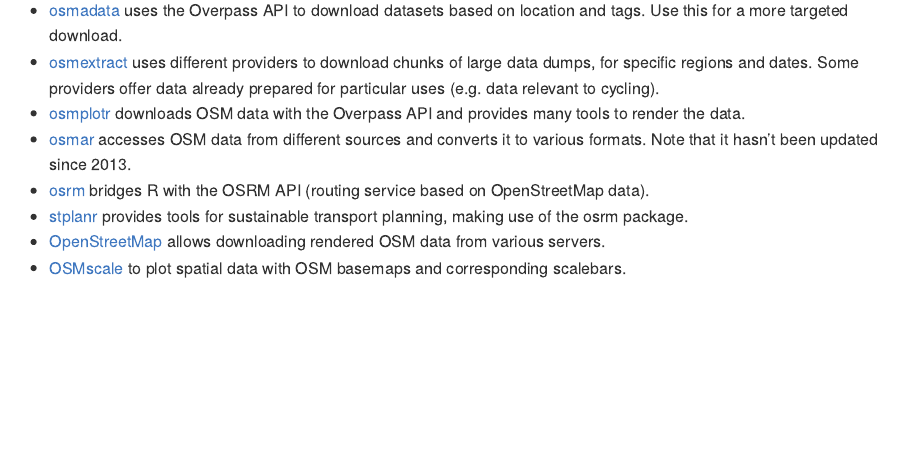
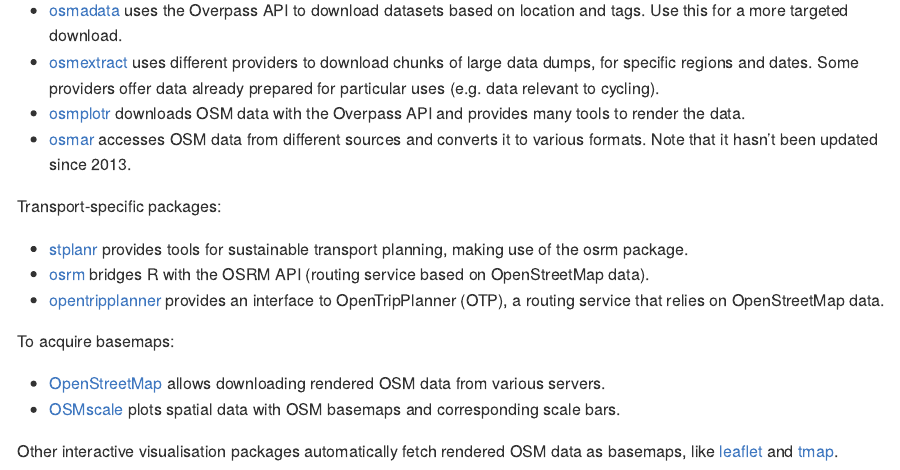
Before and after one commit to stragu/osmxml, an R Markdown document (README.Rmd): the page in a window 1100 px wide, from 2550 px down. The pictures show the output file README.md that the author committed with the source, drawn offline in the style of GitHub; long lines of code are wrapped.

Commit message:
add opentripplanner; reorganise list of packages

```diff
--- a/README.Rmd
+++ b/README.Rmd
@@ -98,7 +98,16 @@
 * [osmextract](https://cran.r-project.org/web/packages/osmextract) uses different providers to download chunks of large data dumps, for specific regions and dates. Some providers offer data already prepared for particular uses (e.g. data relevant to cycling).
 * [osmplotr](https://cran.r-project.org/web/packages/osmplotr) downloads OSM data with the Overpass API and provides many tools to render the data.
 * [osmar](https://cran.r-project.org/web/packages/osmar/index.html) accesses OSM data from different sources and converts it to various formats. Note that it hasn't been updated since 2013.
+
+Transport-specific packages:
+
+* [stplanr](https://cran.r-project.org/web/packages/stplanr) provides tools for sustainable transport planning, making use of the osrm package.
 * [osrm](https://cran.r-project.org/web/packages/osrm) bridges R with the OSRM API (routing service based on OpenStreetMap data).
-* [stplanr](https://cran.r-project.org/web/packages/stplanr) provides tools for sustainable transport planning, making use of the osrm package.
+* [opentripplanner](https://docs.ropensci.org/opentripplanner/) provides an interface to OpenTripPlanner (OTP), a routing service that relies on OpenStreetMap data.
+
+To acquire basemaps:
+
 * [OpenStreetMap](https://cran.r-project.org/web/packages/OpenStreetMap) allows downloading rendered OSM data from various servers.
-* [OSMscale](https://cran.r-project.org/web/packages/osmplotr) to plot spatial data with OSM basemaps and corresponding scalebars.
+* [OSMscale](https://cran.r-project.org/web/packages/osmplotr) plots spatial data with OSM basemaps and corresponding scale bars.
+
+Other interactive visualisation packages automatically fetch rendered OSM data as basemaps, like [leaflet](https://rstudio.github.io/leaflet/) and [tmap](https://r-tmap.github.io/tmap/).
```
Also changed, not shown: README.md.
